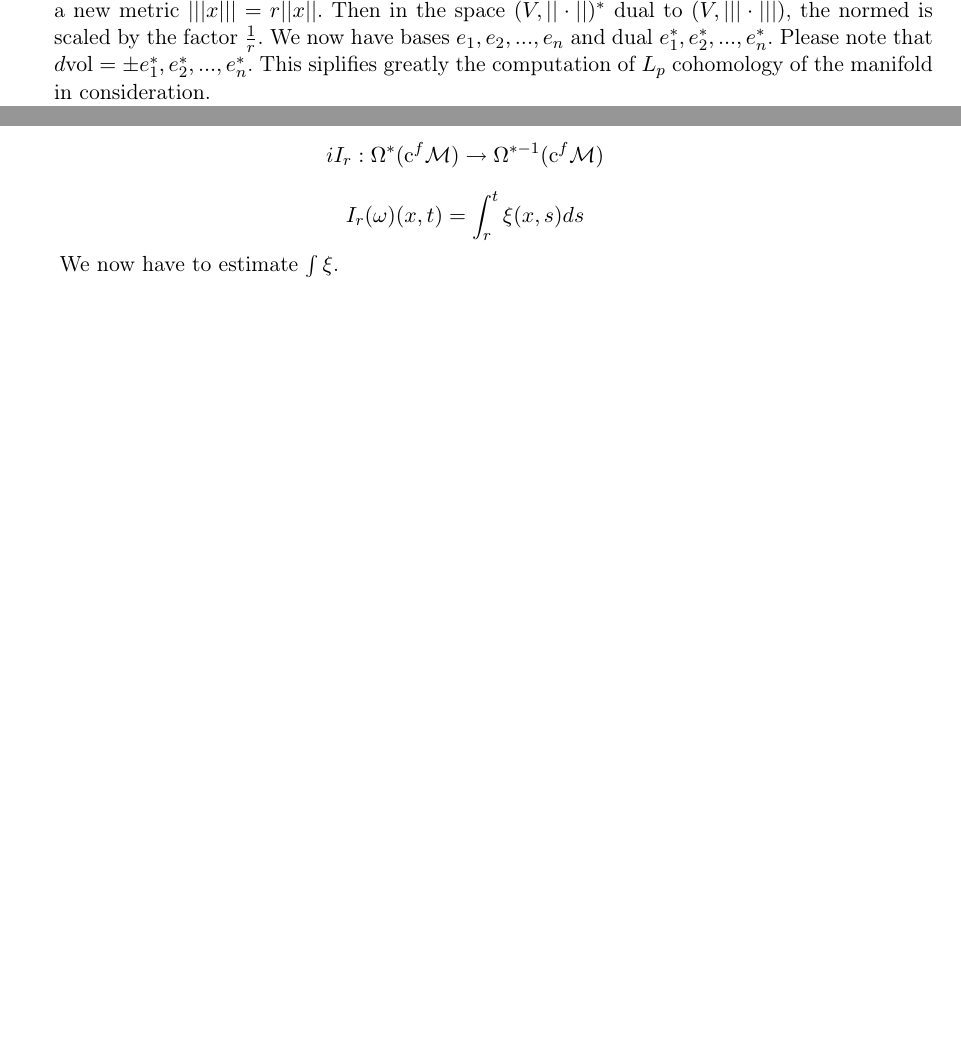
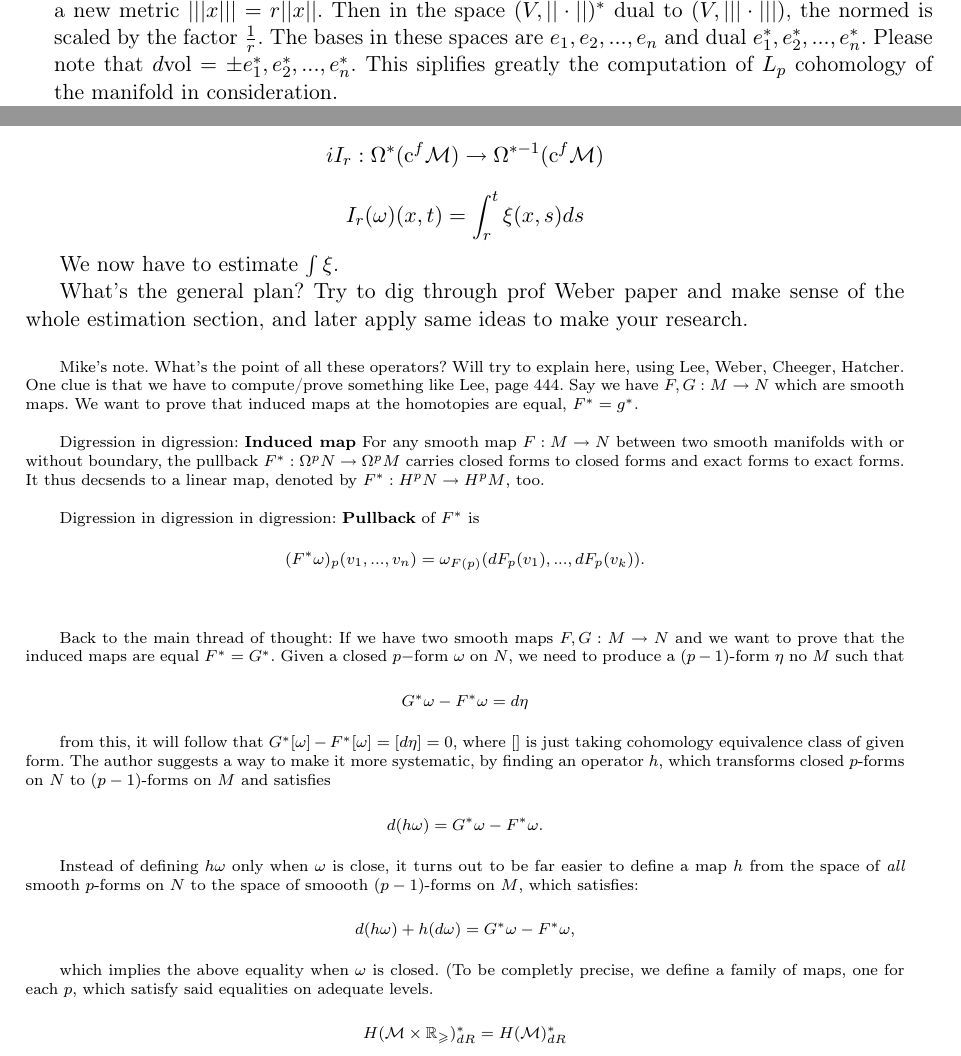
Before and after one commit to ghostFaceKillah/bs-thesis, a LaTeX thesis (main.tex): two parts of pages 9 and 10 of 11, joined at a grey line, cut so that both start at the same text, the shorter picture padded with empty space. Compiled offline with pdfLaTeX.

Commit message:
added some general notes

```diff
--- a/main.tex
+++ b/main.tex
@@ -189,6 +189,68 @@ defining $I_r$:
 
 We now have to estimate $\int \xi$.
 
+What's the general plan? Try to dig through prof Weber paper and make
+sense of the whole estimation section, and later apply same ideas to
+make your research. \\
+
+\scriptsize
+Mike's note. What's the point of all these operators? Will try to
+explain here, using Lee, Weber, Cheeger, Hatcher.  One clue is that we
+have to compute/prove something like Lee, page 444.  Say we have $F,G:
+M \rightarrow N$ which are smooth maps. We want to prove that induced
+maps at the homotopies are equal, $F^\ast = g^\ast$. \\
+
+Digression in digression: \textbf{Induced map} For any smooth map $F:
+M \rightarrow N$ between two smooth manifolds with or without
+boundary, the pullback $F^\ast: \Omega^p N \rightarrow \Omega^p M$
+carries closed forms to closed forms and exact forms to exact
+forms. It thus decsends to a linear map, denoted by $F^\ast: H^p N
+\rightarrow H^p M$, too. \\
+
+Digression in digression in digression: \textbf{Pullback} of $F^\ast$ is
+\[
+    (F^\ast \omega)_p(v_1, ..., v_n) =
+        \omega_{F(p)}(dF_p(v_1), ..., dF_p(v_k)).
+\] \\
+
+Back to the main thread of thought: If we have two smooth maps $F, G:
+M \rightarrow N$ and we want to prove that the induced maps are equal
+$F^\ast = G^\ast$. Given a closed $p-$form $\omega$ on $N$, we need to
+produce a $(p-1)$-form $\eta$ no $M$ such that
+
+\[
+    G^\ast \omega - F^\ast \omega = d\eta
+\]
+
+from this, it will follow that $ G^\ast [\omega] - F^\ast [\omega] =
+[d\eta] = 0$, where $[]$ is just taking cohomology equivalence class
+of given form. The author suggests a way to make it more systematic,
+by finding an operator $h$, which transforms closed $p$-forms on $N$
+to $(p-1)$-forms on $M$ and satisfies
+
+\[
+    d(h\omega) = G^\ast \omega - F^\ast \omega.
+\]
+
+Instead of defining $h\omega$ only when $\omega$ is close, it turns
+out to be far easier to define a map $h$ from the space of
+\textit{all} smooth $p$-forms on $N$ to the space of smoooth
+$(p-1)$-forms on $M$, which satisfies:
+
+\[
+    d(h\omega) + h(d\omega) = G^\ast \omega - F^\ast \omega ,
+\]
+
+which implies the above equality when $\omega$ is closed. (To be
+completly precise, we define a family of maps, one for each $p$, which
+satisfy said equalities on adequate levels.
+
+\[
+    H(\mathcal{M} \times \mathbb{R}_{\geq})_{dR}^\ast = H(\mathcal{M})_{dR}^\ast
+\]
+
+\normalsize
+
 
 
 %%%%%%%%%%%%%%%%%%%%%%%%%%%%%%%%%%%%%%%%%%%%%%%%
```
Also changed, not shown: main.pdf, main.tex (6 more changed lines).
